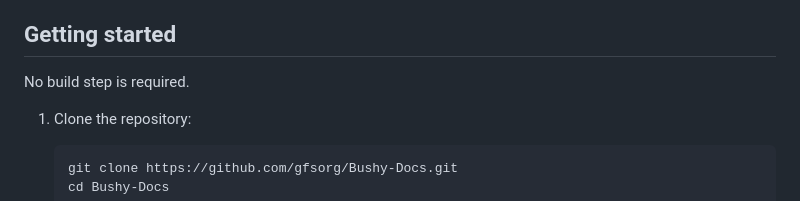
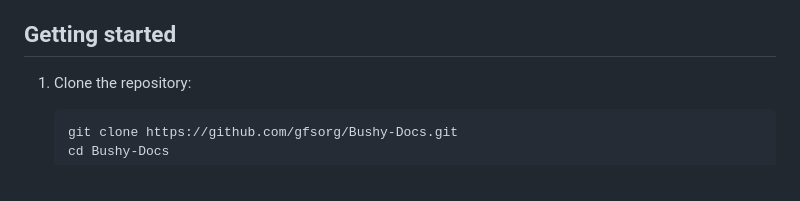
Before and after one commit to gfsorg/Bushy-Docs, a Markdown page: README.md, the part around one of its changes. Drawn GitHub-style.

Commit message:
Update README website and setup

```diff
--- a/README.md
+++ b/README.md
@@ -16,8 +18,6 @@ Bushy-Docs is a lightweight, browser-based writing workspace built around **Bush
 - 📤 Export to Markdown or JSON backup
 
 ## Getting started
-
-No build step is required.
 
 1. Clone the repository:
 
```
Also changed, not shown: other parts of README.md (+3 -1 lines).
